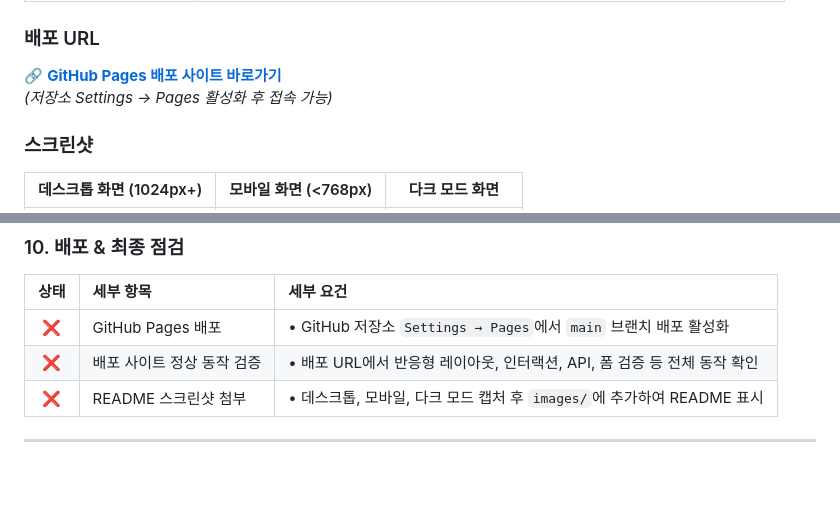
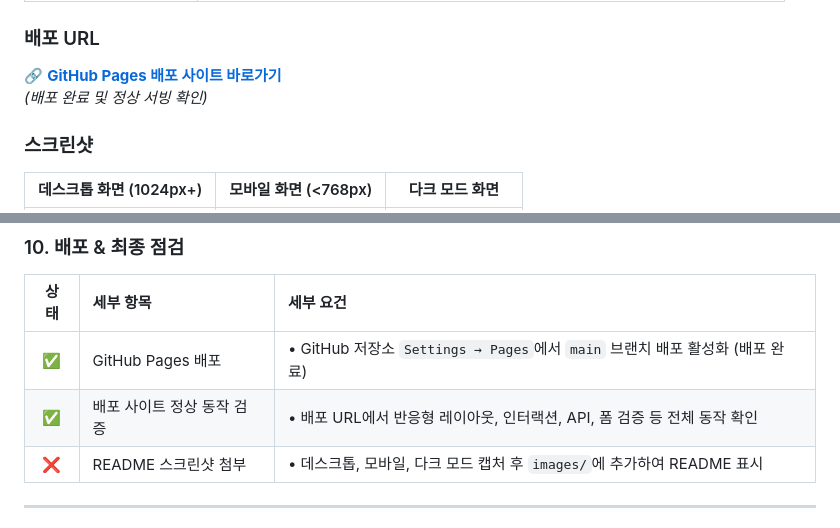
Before and after one commit to hauteville1862/codyssey-b1-1, a Markdown page: README.md, 2 parts joined by grey strips. GitHub-like rendering; blank space fills up the shorter version.

Commit message:
docs: 배포 완료 상태 및 체크리스트 갱신 (GitHub Pages 200 OK)

```diff
--- a/README.md
+++ b/README.md
@@ -33,7 +33,7 @@ HTML, CSS, JavaScript만으로 만든 반응형 포트폴리오 웹사이트입
 ### 배포 URL
 
 🔗 **[GitHub Pages 배포 사이트 바로가기](https://hauteville1862.github.io/codyssey-b1-1/)**
-*(저장소 Settings → Pages 활성화 후 접속 가능)*
+*(배포 완료 및 정상 서빙 확인)*
 
 ### 스크린샷
 
@@ -167,8 +167,8 @@ HTML, CSS, JavaScript만으로 만든 반응형 포트폴리오 웹사이트입
 
 | 상태 | 세부 항목 | 세부 요건 |
 | :---: | :--- | :--- |
-| ❌ | GitHub Pages 배포 | • GitHub 저장소 `Settings → Pages`에서 `main` 브랜치 배포 활성화 |
-| ❌ | 배포 사이트 정상 동작 검증 | • 배포 URL에서 반응형 레이아웃, 인터랙션, API, 폼 검증 등 전체 동작 확인 |
+| ✅ | GitHub Pages 배포 | • GitHub 저장소 `Settings → Pages`에서 `main` 브랜치 배포 활성화 (배포 완료) |
+| ✅ | 배포 사이트 정상 동작 검증 | • 배포 URL에서 반응형 레이아웃, 인터랙션, API, 폼 검증 등 전체 동작 확인 |
 | ❌ | README 스크린샷 첨부 | • 데스크톱, 모바일, 다크 모드 캡처 후 `images/`에 추가하여 README 표시 |
 
 ---
```
